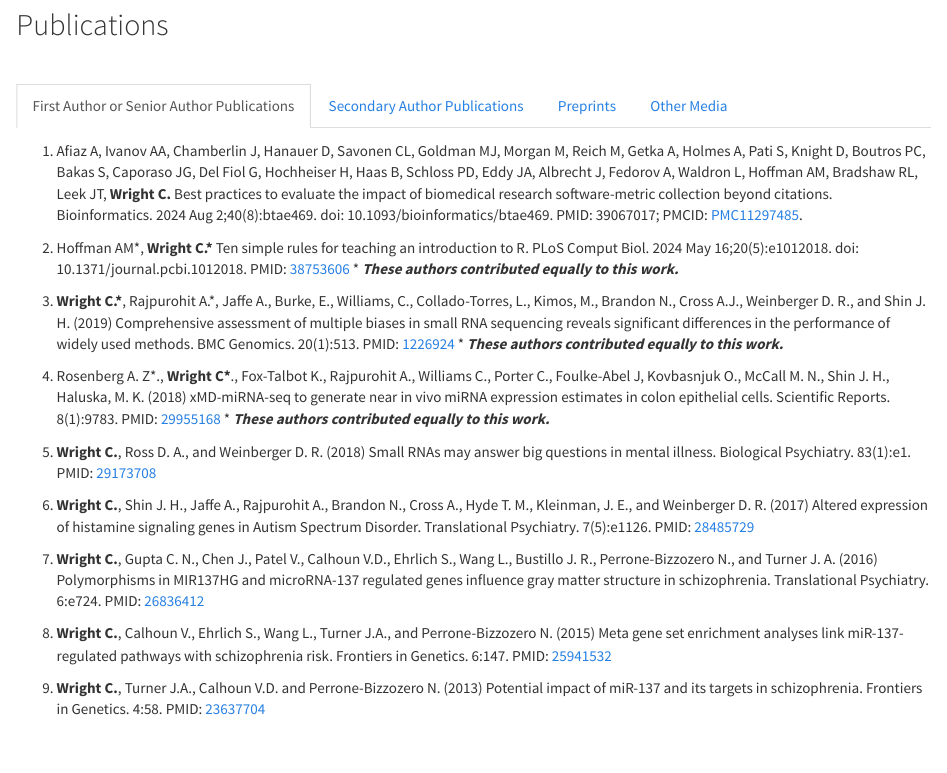
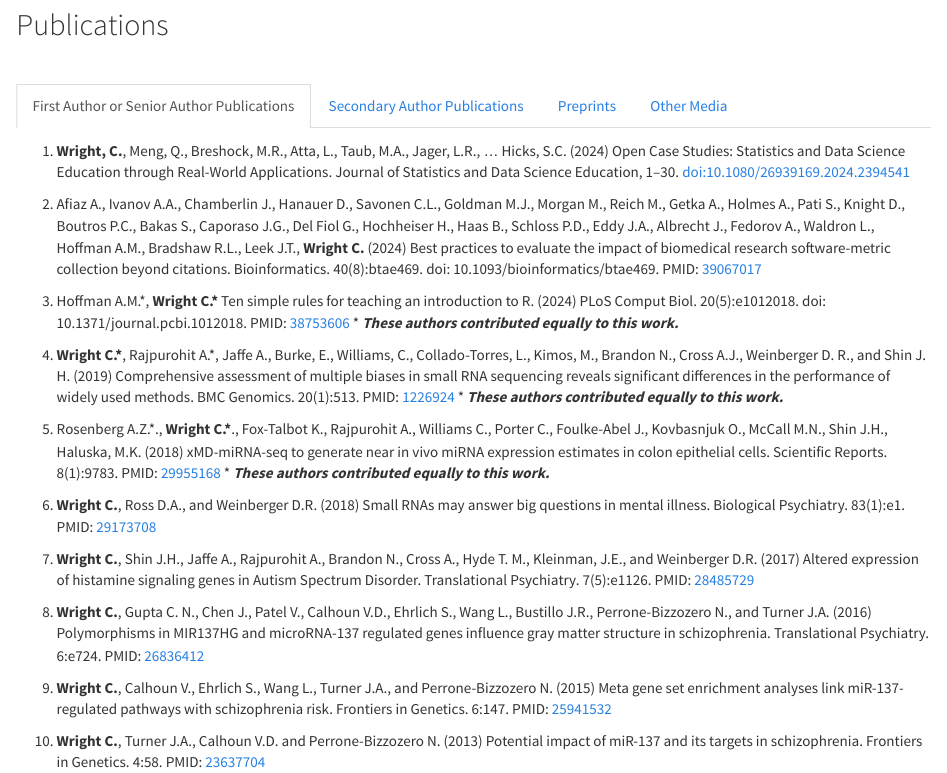
Before and after one commit to carriewright11/carriewright11.github.io, an R Markdown document (publications.Rmd): the page in a window 1100 px wide, from 160 px down. The pictures show the output file publications.html that the author committed with the source, opened offline; library style sheets and scripts come from the installed R packages.

Commit message:
updating publications

```diff
--- a/publications.Rmd
+++ b/publications.Rmd
@@ -11,22 +11,24 @@
 
 ### First Author or Senior Author Publications
 
-1. Afiaz A, Ivanov AA, Chamberlin J, Hanauer D, Savonen CL, Goldman MJ, Morgan M, Reich M, Getka A, Holmes A, Pati S, Knight D, Boutros PC, Bakas S, Caporaso JG, Del Fiol G, Hochheiser H, Haas B, Schloss PD, Eddy JA, Albrecht J, Fedorov A, Waldron L, Hoffman AM, Bradshaw RL, Leek JT, **Wright C.** Best practices to evaluate the impact of biomedical research software-metric collection beyond citations. Bioinformatics. 2024 Aug 2;40(8):btae469. doi: 10.1093/bioinformatics/btae469. PMID: 39067017; PMCID: [PMC11297485](https://pubmed.ncbi.nlm.nih.gov/39067017/).
+1. **Wright, C.**, Meng, Q., Breshock, M.R., Atta, L., Taub, M.A., Jager, L.R., … Hicks, S.C. (2024) Open Case Studies: Statistics and Data Science Education through Real-World Applications. Journal of Statistics and Data Science Education, 1–30. [doi:10.1080/26939169.2024.2394541](https://doi.org/10.1080/26939169.2024.2394541)
 
-1. Hoffman AM\*, **Wright C.\*** Ten simple rules for teaching an introduction to R. PLoS Comput Biol. 2024 May 16;20(5):e1012018. doi: 10.1371/journal.pcbi.1012018. PMID: [38753606](PMC11098303.https://www.ncbi.nlm.nih.gov/pmc/articles/PMC11098303/)
+1. Afiaz A., Ivanov A.A., Chamberlin J., Hanauer D., Savonen C.L., Goldman M.J., Morgan M., Reich M., Getka A., Holmes A., Pati S., Knight D., Boutros P.C., Bakas S., Caporaso J.G., Del Fiol G., Hochheiser H., Haas B., Schloss P.D., Eddy J.A., Albrecht J., Fedorov A., Waldron L., Hoffman A.M., Bradshaw R.L., Leek J.T., **Wright C.** (2024) Best practices to evaluate the impact of biomedical research software-metric collection beyond citations. Bioinformatics. 40(8):btae469. doi: 10.1093/bioinformatics/btae469. PMID: [39067017](https://pubmed.ncbi.nlm.nih.gov/39067017/)
+
+1. Hoffman A.M.\*, **Wright C.\*** Ten simple rules for teaching an introduction to R. (2024) PLoS Comput Biol. 20(5):e1012018. doi: 10.1371/journal.pcbi.1012018. PMID: [38753606](PMC11098303.https://www.ncbi.nlm.nih.gov/pmc/articles/PMC11098303/)
 \* ***These authors contributed equally to this work.***
 
 1. **Wright C.\***, Rajpurohit A.\*, Jaffe A., Burke, E., Williams, C., Collado-Torres, L., Kimos, M., Brandon N., Cross A.J., Weinberger D. R., and Shin J. H. (2019) Comprehensive assessment of multiple biases in small RNA sequencing reveals significant differences in the performance of widely used methods. BMC Genomics. 20(1):513. PMID: [1226924](https://bmcgenomics.biomedcentral.com/articles/10.1186/s12864-019-5870-3)
 \* ***These authors contributed equally to this work.***
 
-1.	Rosenberg A. Z\*., **Wright C\***., Fox-Talbot K., Rajpurohit A., Williams C., Porter C., Foulke-Abel J, Kovbasnjuk O., McCall M. N., Shin J. H.,  Haluska, M. K. (2018) xMD-miRNA-seq to generate near in vivo miRNA expression estimates in colon epithelial cells. Scientific Reports. 8(1):9783. PMID: [29955168](https://www.ncbi.nlm.nih.gov/pubmed/29955168)
+1.	Rosenberg A.Z.\*., **Wright C.\***., Fox-Talbot K., Rajpurohit A., Williams C., Porter C., Foulke-Abel J., Kovbasnjuk O., McCall M.N., Shin J.H.,  Haluska, M.K. (2018) xMD-miRNA-seq to generate near in vivo miRNA expression estimates in colon epithelial cells. Scientific Reports. 8(1):9783. PMID: [29955168](https://www.ncbi.nlm.nih.gov/pubmed/29955168)
 \* ***These authors contributed equally to this work.***
 
-1.	**Wright C.**, Ross D. A., and Weinberger D. R. (2018) Small RNAs may answer big questions in mental illness. Biological Psychiatry. 83(1):e1. PMID: [29173708](https://www.ncbi.nlm.nih.gov/pubmed/?term=29173708)
+1.	**Wright C.**, Ross D.A., and Weinberger D.R. (2018) Small RNAs may answer big questions in mental illness. Biological Psychiatry. 83(1):e1. PMID: [29173708](https://www.ncbi.nlm.nih.gov/pubmed/?term=29173708)
 
-1.	**Wright C.**, Shin J. H., Jaffe A., Rajpurohit A., Brandon N., Cross A., Hyde T. M., Kleinman, J. E., and Weinberger D. R. (2017) Altered expression of histamine signaling genes in Autism Spectrum Disorder. Translational Psychiatry. 7(5):e1126. PMID: [28485729](https://www.ncbi.nlm.nih.gov/pubmed/?term=28485729)
+1.	**Wright C.**, Shin J.H., Jaffe A., Rajpurohit A., Brandon N., Cross A., Hyde T. M., Kleinman, J.E., and Weinberger D.R. (2017) Altered expression of histamine signaling genes in Autism Spectrum Disorder. Translational Psychiatry. 7(5):e1126. PMID: [28485729](https://www.ncbi.nlm.nih.gov/pubmed/?term=28485729)
 
-1.	**Wright C.**, Gupta C. N., Chen J., Patel V., Calhoun V.D., Ehrlich S., Wang L., Bustillo J. R., Perrone-Bizzozero N., and Turner J. A. (2016) Polymorphisms in MIR137HG and microRNA-137 regulated genes influence gray matter structure in schizophrenia. Translational Psychiatry. 6:e724. PMID: [26836412](https://www.ncbi.nlm.nih.gov/pubmed/?term=26836412)
+1.	**Wright C.**, Gupta C. N., Chen J., Patel V., Calhoun V.D., Ehrlich S., Wang L., Bustillo J.R., Perrone-Bizzozero N., and Turner J.A. (2016) Polymorphisms in MIR137HG and microRNA-137 regulated genes influence gray matter structure in schizophrenia. Translational Psychiatry. 6:e724. PMID: [26836412](https://www.ncbi.nlm.nih.gov/pubmed/?term=26836412)
 
 1.	**Wright C.**, Calhoun V., Ehrlich S., Wang L., Turner J.A., and Perrone-Bizzozero N. (2015)
 Meta gene set enrichment analyses link miR-137-regulated pathways with schizophrenia risk. Frontiers in Genetics. 6:147. PMID: [25941532](https://www.ncbi.nlm.nih.gov/pubmed/?term=25941532)
```
Also changed, not shown: publications.html, publications.Rmd (8 more changed lines).
